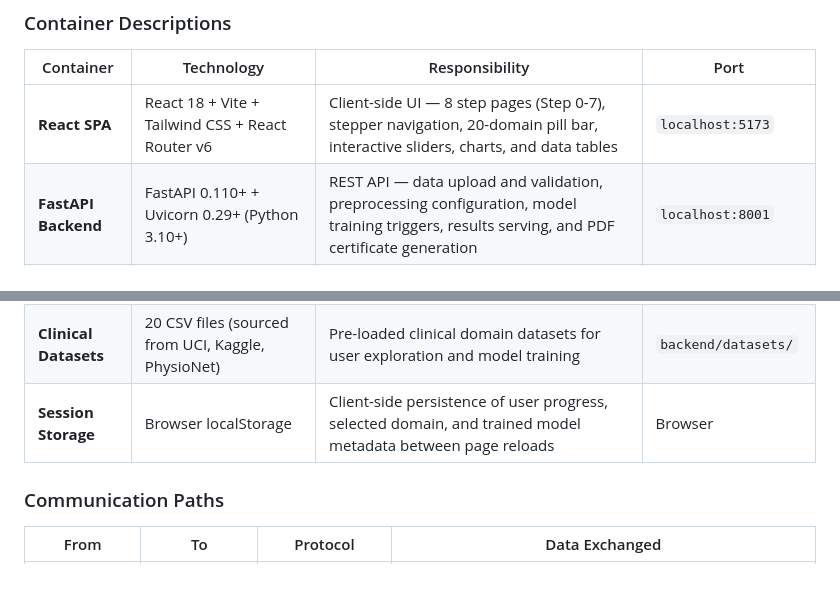
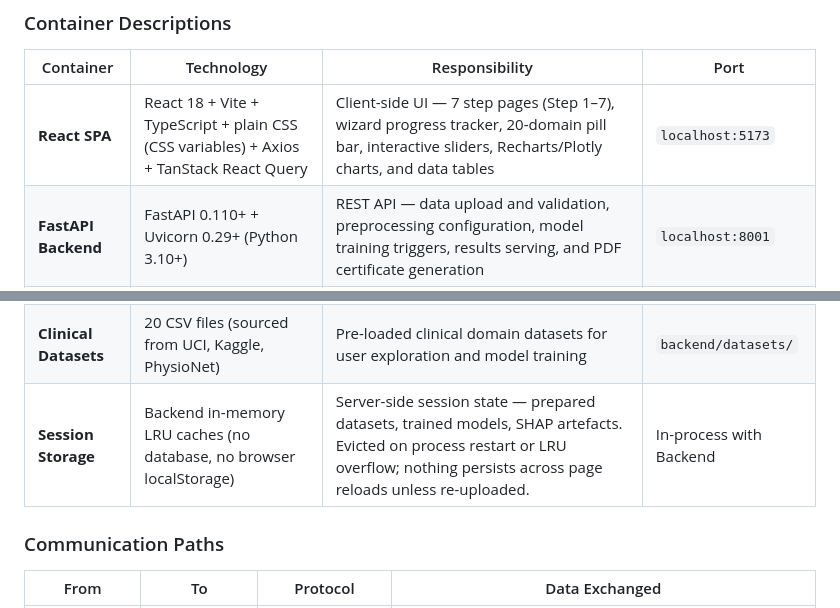
Before and after one commit to EudaLabs/HealthWithSevgi, a Markdown page: docs/mermaid/c4-architecture.md, 2 parts joined by grey strips. GitHub-like rendering; blank space fills up the shorter version.

Commit message:
docs(c4): fix stale React SPA and Session Storage rows
- React SPA row listed Tailwind CSS + React Router v6 — project uses neither
  (plain CSS with variables in globals.css; wizard state via useState, no router)
- Changed "8 step pages (Step 0-7)" to "7 step pages (Step 1-7)" (no Step 0)
- Session Storage row claimed browser localStorage — grep shows zero localStorage
  usage in frontend. All session state lives in backend in-memory LRU caches;
  nothing persists across page reloads.

```diff
--- a/docs/mermaid/c4-architecture.md
+++ b/docs/mermaid/c4-architecture.md
@@ -115,11 +115,11 @@ C4Container
 
 | Container | Technology | Responsibility | Port |
 |-----------|------------|----------------|------|
-| **React SPA** | React 18 + Vite + Tailwind CSS + React Router v6 | Client-side UI — 8 step pages (Step 0-7), stepper navigation, 20-domain pill bar, interactive sliders, charts, and data tables | `localhost:5173` |
+| **React SPA** | React 18 + Vite + TypeScript + plain CSS (CSS variables) + Axios + TanStack React Query | Client-side UI — 7 step pages (Step 1–7), wizard progress tracker, 20-domain pill bar, interactive sliders, Recharts/Plotly charts, and data tables | `localhost:5173` |
 | **FastAPI Backend** | FastAPI 0.110+ + Uvicorn 0.29+ (Python 3.10+) | REST API — data upload and validation, preprocessing configuration, model training triggers, results serving, and PDF certificate generation | `localhost:8001` |
 | **ML Engine** | scikit-learn 1.4+ + XGBoost + LightGBM + SHAP 0.45+ + imbalanced-learn 0.12+ | Core ML — trains 8 classifiers (KNN, SVM, Decision Tree, Random Forest, Logistic Regression, Naive Bayes, XGBoost, LightGBM); computes 6 metric cards; generates SHAP explanations; runs bias audits | In-process with Backend |
 | **Clinical Datasets** | 20 CSV files (sourced from UCI, Kaggle, PhysioNet) | Pre-loaded clinical domain datasets for user exploration and model training | `backend/datasets/` |
-| **Session Storage** | Browser localStorage | Client-side persistence of user progress, selected domain, and trained model metadata between page reloads | Browser |
+| **Session Storage** | Backend in-memory LRU caches (no database, no browser localStorage) | Server-side session state — prepared datasets, trained models, SHAP artefacts. Evicted on process restart or LRU overflow; nothing persists across page reloads unless re-uploaded. | In-process with Backend |
 
 ### Communication Paths
 
```
